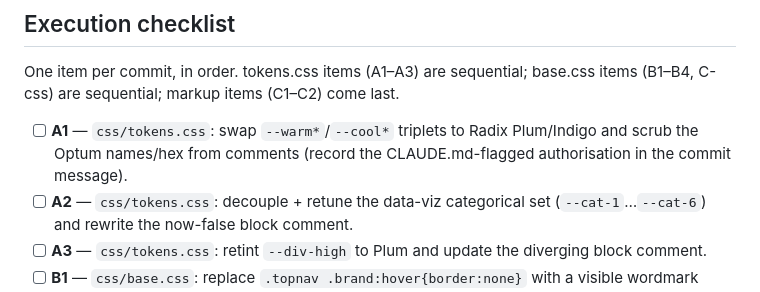
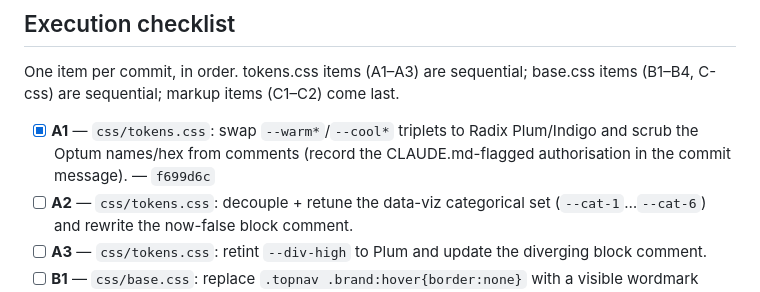
Before and after one commit to vc-ux-standards/design-standards, a Markdown page: plans/2026-07-02-radix-repalette-and-nav-fixes.md, the part around the change. GitHub-like rendering.

Commit message:
plans: tick A1 (accent swap to Radix Plum + Indigo)
Claude-Session: https://claude.ai/code/session_01YMMGefpx5vp7TjWrmYr3ry

```diff
--- a/plans/2026-07-02-radix-repalette-and-nav-fixes.md
+++ b/plans/2026-07-02-radix-repalette-and-nav-fixes.md
@@ -28,7 +28,7 @@ records + sticky in-page section rail) is deferred to a separate, larger branch.
 One item per commit, in order. tokens.css items (A1–A3) are sequential; base.css items
 (B1–B4, C-css) are sequential; markup items (C1–C2) come last.
 
-- [ ] **A1** — `css/tokens.css`: swap `--warm*`/`--cool*` triplets to Radix Plum/Indigo and scrub the Optum names/hex from comments (record the CLAUDE.md-flagged authorisation in the commit message).
+- [x] **A1** — `css/tokens.css`: swap `--warm*`/`--cool*` triplets to Radix Plum/Indigo and scrub the Optum names/hex from comments (record the CLAUDE.md-flagged authorisation in the commit message). — `f699d6c`
 - [ ] **A2** — `css/tokens.css`: decouple + retune the data-viz categorical set (`--cat-1`…`--cat-6`) and rewrite the now-false block comment.
 - [ ] **A3** — `css/tokens.css`: retint `--div-high` to Plum and update the diverging block comment.
 - [ ] **B1** — `css/base.css`: replace `.topnav .brand:hover{border:none}` with a visible wordmark hover affordance.
```
